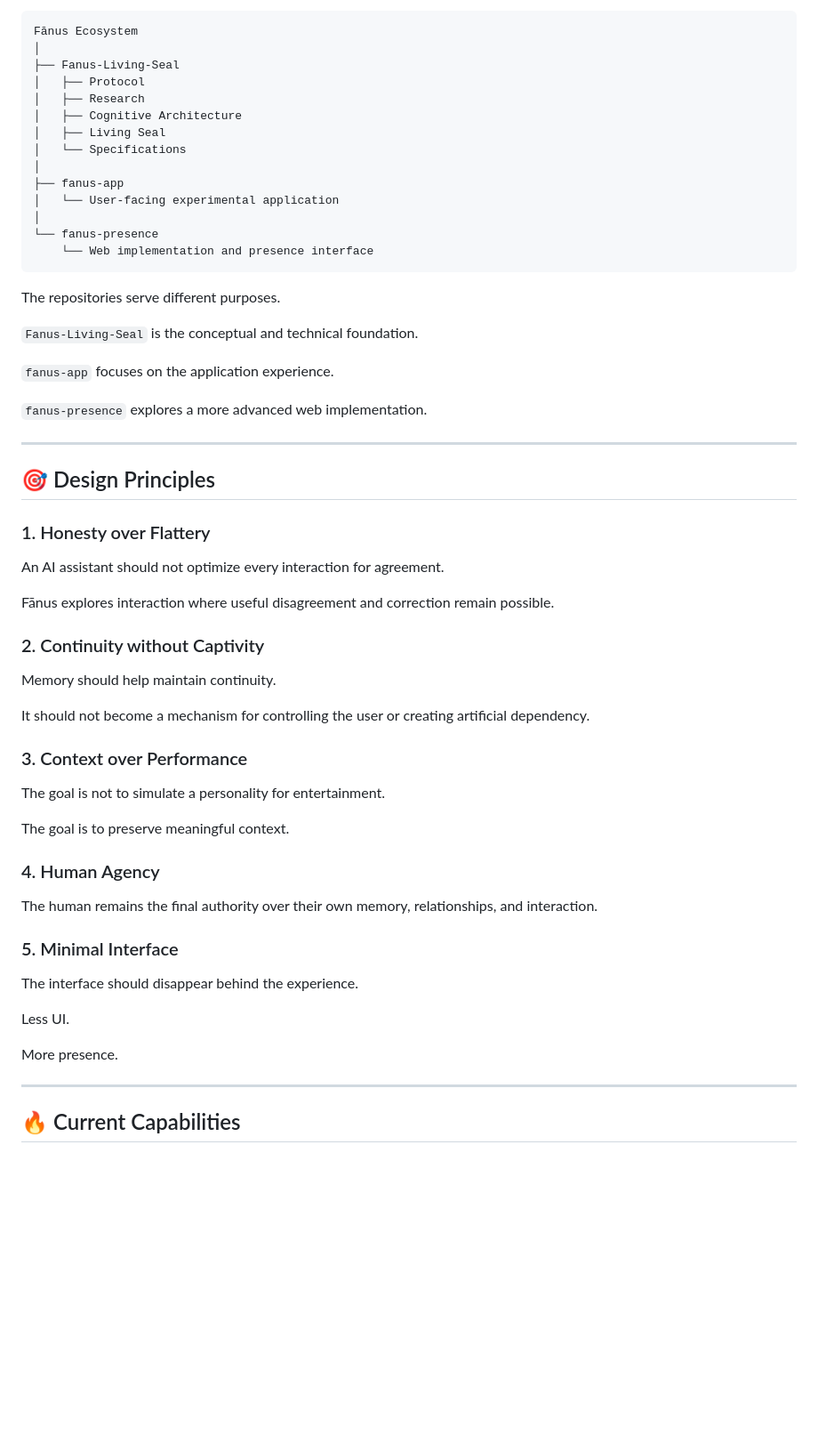
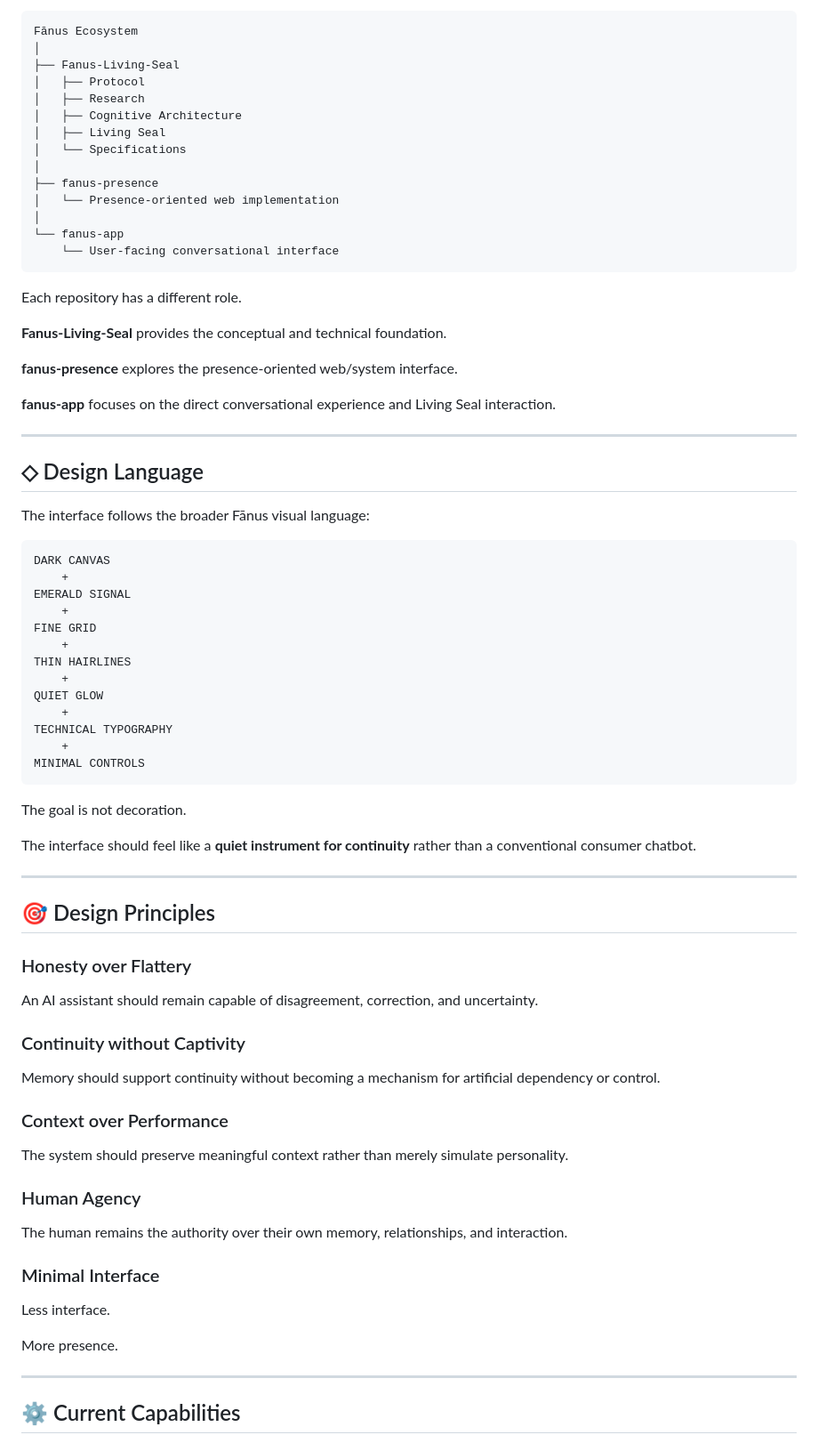
Before and after one commit to aminshahsaheb/fanus-app, a Markdown page: README.md, the part around one of its changes. Shown at 89% size. GitHub-like rendering; blank space fills up the shorter version.

````diff
--- a/README.md
+++ b/README.md
@@ -89,56 +79,74 @@ Fānus Ecosystem
 │   ├── Living Seal
 │   └── Specifications
 │
-├── fanus-app
-│   └── User-facing experimental application
+├── fanus-presence
+│   └── Presence-oriented web implementation
 │
-└── fanus-presence
-    └── Web implementation and presence interface
+└── fanus-app
+    └── User-facing conversational interface
 ```
 
-The repositories serve different purposes.
+Each repository has a different role.
 
-`Fanus-Living-Seal` is the conceptual and technical foundation.
+**Fanus-Living-Seal** provides the conceptual and technical foundation.
 
-`fanus-app` focuses on the application experience.
+**fanus-presence** explores the presence-oriented web/system interface.
 
-`fanus-presence` explores a more advanced web implementation.
+**fanus-app** focuses on the direct conversational experience and Living Seal interaction.
+
+---
+
+## ◇ Design Language
+
+The interface follows the broader Fānus visual language:
+
+```text
+DARK CANVAS
+    +
+EMERALD SIGNAL
+    +
+FINE GRID
+    +
+THIN HAIRLINES
+    +
+QUIET GLOW
+    +
+TECHNICAL TYPOGRAPHY
+    +
+MINIMAL CONTROLS
+```
+
+The goal is not decoration.
+
+The interface should feel like a **quiet instrument for continuity** rather than a conventional consumer chatbot.
 
 ---
 
 ## 🎯 Design Principles
 
-### 1. Honesty over Flattery
+### Honesty over Flattery
 
-An AI assistant should not optimize every interaction for agreement.
+An AI assistant should remain capable of disagreement, correction, and uncertainty.
 
-Fānus explores interaction where useful disagreement and correction remain possible.
+### Continuity without Captivity
 
-### 2. Continuity without Captivity
+Memory should support continuity without becoming a mechanism for artificial dependency or control.
 
-Memory should help maintain continuity.
+### Context over Performance
 
-It should not become a mechanism for controlling the user or creating artificial dependency.
+The system should preserve meaningful context rather than merely simulate personality.
 
-### 3. Context over Performance
+### Human Agency
 
-The goal is not to simulate a personality for entertainment.
+The human remains the authority over their own memory, relationships, and interaction.
 
-The goal is to preserve meaningful context.
+### Minimal Interface
 
-### 4. Human Agency
-
-The human remains the final authority over their own memory, relationships, and interaction.
-
-### 5. Minimal Interface
-
-The interface should disappear behind the experience.
-
-Less UI.
+Less interface.
 
 More presence.
 
 ---
 
-## 🔥 Current Capabilities
+## ⚙️ Current Capabilities
 
````
Also changed, not shown: other parts of README.md (+144 -145 lines).
